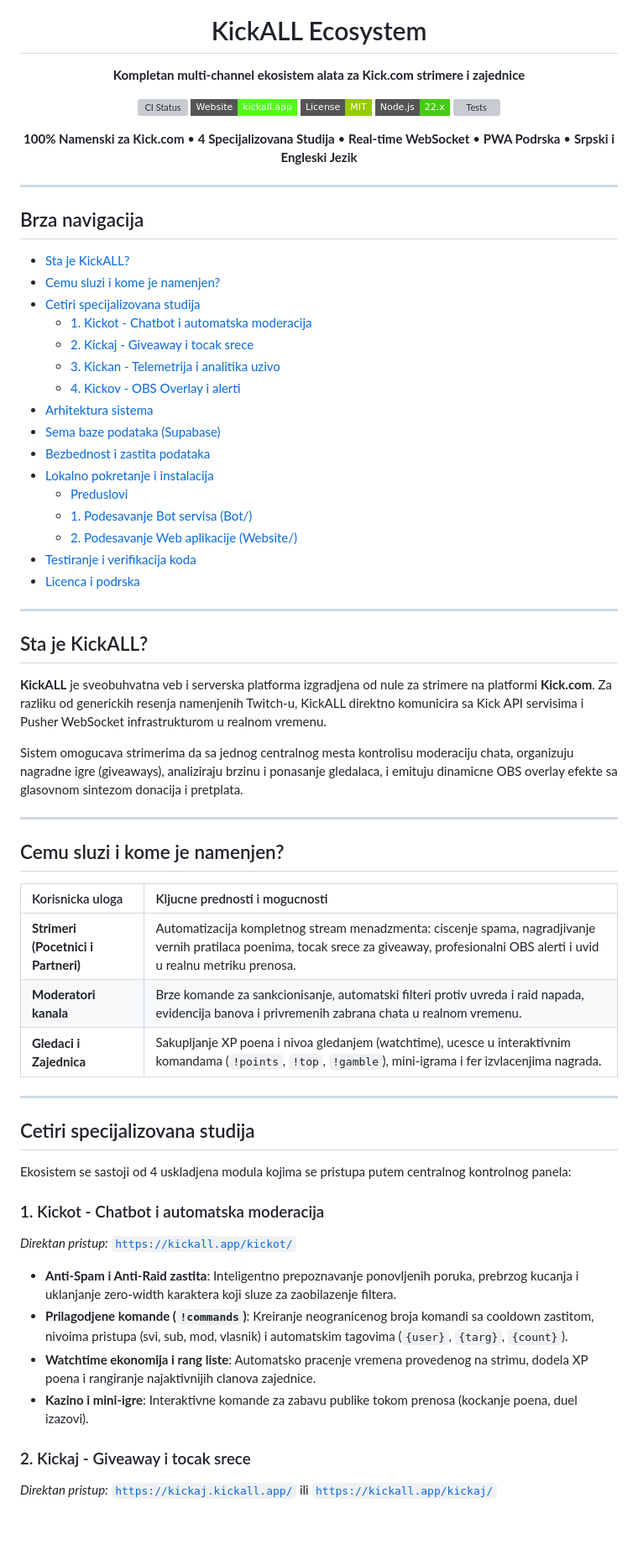
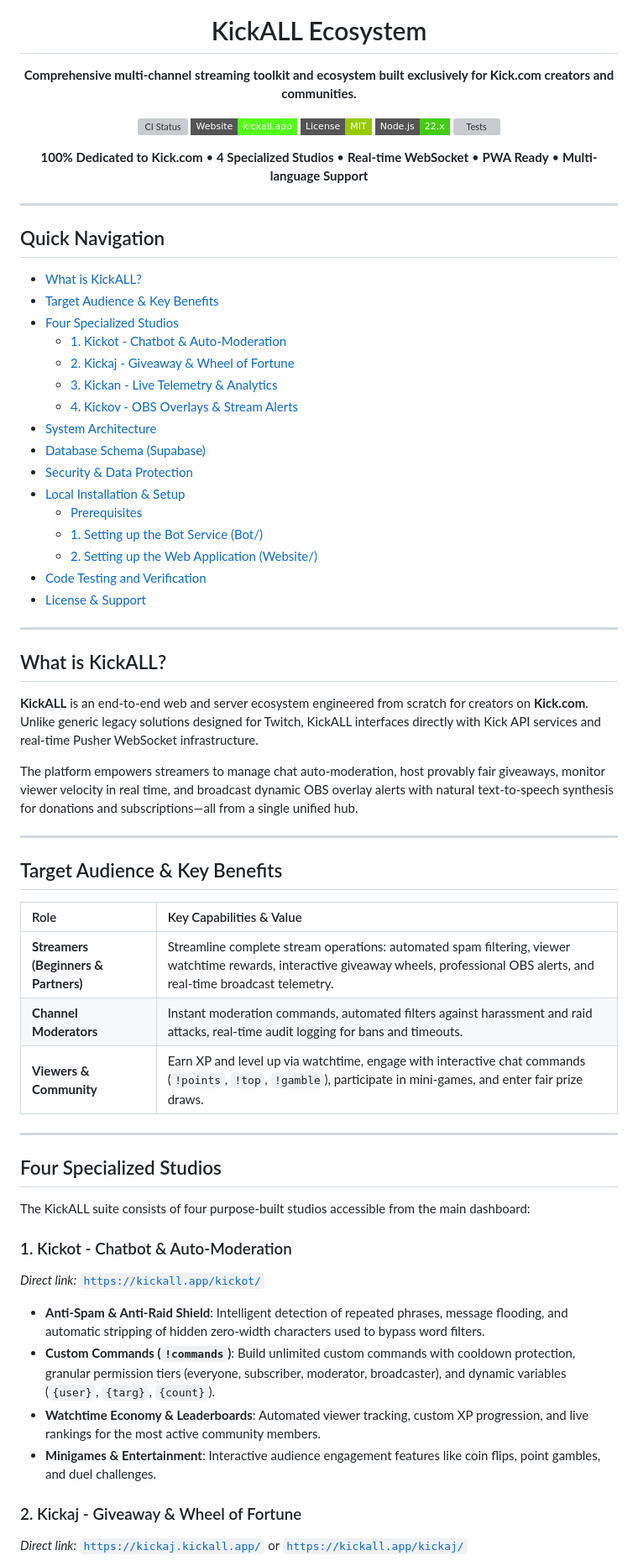
Before and after one commit to milan-petkovski/KickALL, a Markdown page: README.md, the part around one of its changes. Shown at 84% size. GitHub-like rendering; badges without logos; blank space fills up the shorter version; grey boxes are pictures that could not be loaded.

Commit message:
Translated readme to english and small readme optimizations

```diff
--- a/README.md
+++ b/README.md
@@ -3,7 +3,7 @@
     <img src="https://kickall.app/assets/kickall.webp" alt="KickALL Ecosystem Banner" width="820" style="border-radius: 12px; box-shadow: 0 12px 36px rgba(0,0,0,0.4);" />
   </a>
   <h1>KickALL Ecosystem</h1>
-  <p><b>Kompletan multi-channel ekosistem alata za Kick.com strimere i zajednice</b></p>
+  <p><b>Comprehensive multi-channel streaming toolkit and ecosystem built exclusively for Kick.com creators and communities.</b></p>
 
   <p>
     <a href="https://github.com/milan-petkovski/KickALL/actions/workflows/ci.yml">
@@ -24,65 +24,65 @@
   </p>
 
   <p>
-    <b>100% Namenski za Kick.com</b> &bull; <b>4 Specijalizovana Studija</b> &bull; <b>Real-time WebSocket</b> &bull; <b>PWA Podrska</b> &bull; <b>Srpski i Engleski Jezik</b>
+    <b>100% Dedicated to Kick.com</b> &bull; <b>4 Specialized Studios</b> &bull; <b>Real-time WebSocket</b> &bull; <b>PWA Ready</b> &bull; <b>Multi-language Support</b>
   </p>
 </div>
 
 ---
 
-## Brza navigacija
+## Quick Navigation
 
-- [Sta je KickALL?](#sta-je-kickall)
-- [Cemu sluzi i kome je namenjen?](#cemu-sluzi-i-kome-je-namenjen)
-- [Cetiri specijalizovana studija](#cetiri-specijalizovana-studija)
-  - [1. Kickot - Chatbot i automatska moderacija](#1-kickot---chatbot-i-automatska-moderacija)
-  - [2. Kickaj - Giveaway i tocak srece](#2-kickaj---giveaway-i-tocak-srece)
-  - [3. Kickan - Telemetrija i analitika uzivo](#3-kickan---telemetrija-i-analitika-uzivo)
-  - [4. Kickov - OBS Overlay i alerti](#4-kickov---obs-overlay-i-alerti)
-- [Arhitektura sistema](#arhitektura-sistema)
-- [Sema baze podataka (Supabase)](#sema-baze-podataka-supabase)
-- [Bezbednost i zastita podataka](#bezbednost-i-zastita-podataka)
-- [Lokalno pokretanje i instalacija](#lokalno-pokretanje-i-instalacija)
-  - [Preduslovi](#preduslovi)
-  - [1. Podesavanje Bot servisa (Bot/)](#1-podesavanje-bot-servisa-bot)
-  - [2. Podesavanje Web aplikacije (Website/)](#2-podesavanje-web-aplikacije-website)
-- [Testiranje i verifikacija koda](#testiranje-i-verifikacija-koda)
-- [Licenca i podrska](#licenca-i-podrska)
+- [What is KickALL?](#what-is-kickall)
+- [Target Audience & Key Benefits](#target-audience--key-benefits)
+- [Four Specialized Studios](#four-specialized-studios)
+  - [1. Kickot - Chatbot & Auto-Moderation](#1-kickot---chatbot--auto-moderation)
+  - [2. Kickaj - Giveaway & Wheel of Fortune](#2-kickaj---giveaway--wheel-of-fortune)
+  - [3. Kickan - Live Telemetry & Analytics](#3-kickan---live-telemetry--analytics)
+  - [4. Kickov - OBS Overlays & Stream Alerts](#4-kickov---obs-overlays--stream-alerts)
+- [System Architecture](#system-architecture)
+- [Database Schema (Supabase)](#database-schema-supabase)
+- [Security & Data Protection](#security--data-protection)
+- [Local Installation & Setup](#local-installation--setup)
+  - [Prerequisites](#prerequisites)
+  - [1. Setting up the Bot Service (Bot/)](#1-setting-up-the-bot-service-bot)
+  - [2. Setting up the Web Application (Website/)](#2-setting-up-the-web-application-website)
+- [Code Testing and Verification](#code-testing-and-verification)
+- [License & Support](#license--support)
 
 ---
 
-## Sta je KickALL?
+## What is KickALL?
 
-**KickALL** je sveobuhvatna veb i serverska platforma izgradjena od nule za strimere na platformi **Kick.com**. Za razliku od generickih resenja namenjenih Twitch-u, KickALL direktno komunicira sa Kick API servisima i Pusher WebSocket infrastrukturom u realnom vremenu.
+**KickALL** is an end-to-end web and server ecosystem engineered from scratch for creators on **Kick.com**. Unlike generic legacy solutions designed for Twitch, KickALL interfaces directly with Kick API services and real-time Pusher WebSocket infrastructure.
 
-Sistem omogucava strimerima da sa jednog centralnog mesta kontrolisu moderaciju chata, organizuju nagradne igre (giveaways), analiziraju brzinu i ponasanje gledalaca, i emituju dinamicne OBS overlay efekte sa glasovnom sintezom donacija i pretplata.
+The platform empowers streamers to manage chat auto-moderation, host provably fair giveaways, monitor viewer velocity in real time, and broadcast dynamic OBS overlay alerts with natural text-to-speech synthesis for donations and subscriptions—all from a single unified hub.
 
 ---
 
-## Cemu sluzi i kome je namenjen?
+## Target Audience & Key Benefits
 
-| Korisnicka uloga                    | Kljucne prednosti i mogucnosti                                                                                                                                                           |
-| :---------------------------------- | :--------------------------------------------------------------------------------------------------------------------------------------------------------------------------------------- |
-| **Strimeri (Pocetnici i Partneri)** | Automatizacija kompletnog stream menadzmenta: ciscenje spama, nagradjivanje vernih pratilaca poenima, tocak srece za giveaway, profesionalni OBS alerti i uvid u realnu metriku prenosa. |
-| **Moderatori kanala**               | Brze komande za sankcionisanje, automatski filteri protiv uvreda i raid napada, evidencija banova i privremenih zabrana chata u realnom vremenu.                                         |
-| **Gledaci i Zajednica**             | Sakupljanje XP poena i nivoa gledanjem (watchtime), ucesce u interaktivnim komandama (`!points`, `!top`, `!gamble`), mini-igrama i fer izvlacenjima nagrada.                             |
+| Role                                 | Key Capabilities & Value                                                                                                                                                            |
+| :----------------------------------- | :---------------------------------------------------------------------------------------------------------------------------------------------------------------------------------- |
+| **Streamers (Beginners & Partners)** | Streamline complete stream operations: automated spam filtering, viewer watchtime rewards, interactive giveaway wheels, professional OBS alerts, and real-time broadcast telemetry. |
+| **Channel Moderators**               | Instant moderation commands, automated filters against harassment and raid attacks, real-time audit logging for bans and timeouts.                                                  |
+| **Viewers & Community**              | Earn XP and level up via watchtime, engage with interactive chat commands (`!points`, `!top`, `!gamble`), participate in mini-games, and enter fair prize draws.                    |
 
 ---
 
-## Cetiri specijalizovana studija
+## Four Specialized Studios
 
-Ekosistem se sastoji od 4 uskladjena modula kojima se pristupa putem centralnog kontrolnog panela:
+The KickALL suite consists of four purpose-built studios accessible from the main dashboard:
 
-### 1. Kickot - Chatbot i automatska moderacija
+### 1. Kickot - Chatbot & Auto-Moderation
 
-_Direktan pristup:_ [`https://kickall.app/kickot/`](https://kickall.app/kickot/)
+_Direct link:_ [`https://kickall.app/kickot/`](https://kickall.app/kickot/)
 
-- **Anti-Spam i Anti-Raid zastita**: Inteligentno prepoznavanje ponovljenih poruka, prebrzog kucanja i uklanjanje zero-width karaktera koji sluze za zaobilazenje filtera.
-- **Prilagodjene komande (`!commands`)**: Kreiranje neogranicenog broja komandi sa cooldown zastitom, nivoima pristupa (svi, sub, mod, vlasnik) i automatskim tagovima (`{user}`, `{targ}`, `{count}`).
-- **Watchtime ekonomija i rang liste**: Automatsko pracenje vremena provedenog na strimu, dodela XP poena i rangiranje najaktivnijih clanova zajednice.
-- **Kazino i mini-igre**: Interaktivne komande za zabavu publike tokom prenosa (kockanje poena, duel izazovi).
+- **Anti-Spam & Anti-Raid Shield**: Intelligent detection of repeated phrases, message flooding, and automatic stripping of hidden zero-width characters used to bypass word filters.
+- **Custom Commands (`!commands`)**: Build unlimited custom commands with cooldown protection, granular permission tiers (everyone, subscriber, moderator, broadcaster), and dynamic variables (`{user}`, `{targ}`, `{count}`).
+- **Watchtime Economy & Leaderboards**: Automated viewer tracking, custom XP progression, and live rankings for the most active community members.
+- **Minigames & Entertainment**: Interactive audience engagement features like coin flips, point gambles, and duel challenges.
 
-### 2. Kickaj - Giveaway i tocak srece
+### 2. Kickaj - Giveaway & Wheel of Fortune
 
-_Direktan pristup:_ [`https://kickaj.kickall.app/`](https://kickaj.kickall.app/) ili [`https://kickall.app/kickaj/`](https://kickall.app/kickaj/)
+_Direct link:_ [`https://kickaj.kickall.app/`](https://kickaj.kickall.app/) or [`https://kickall.app/kickaj/`](https://kickall.app/kickaj/)
 
```
Also changed, not shown: other parts of README.md (+85 -72 lines).
